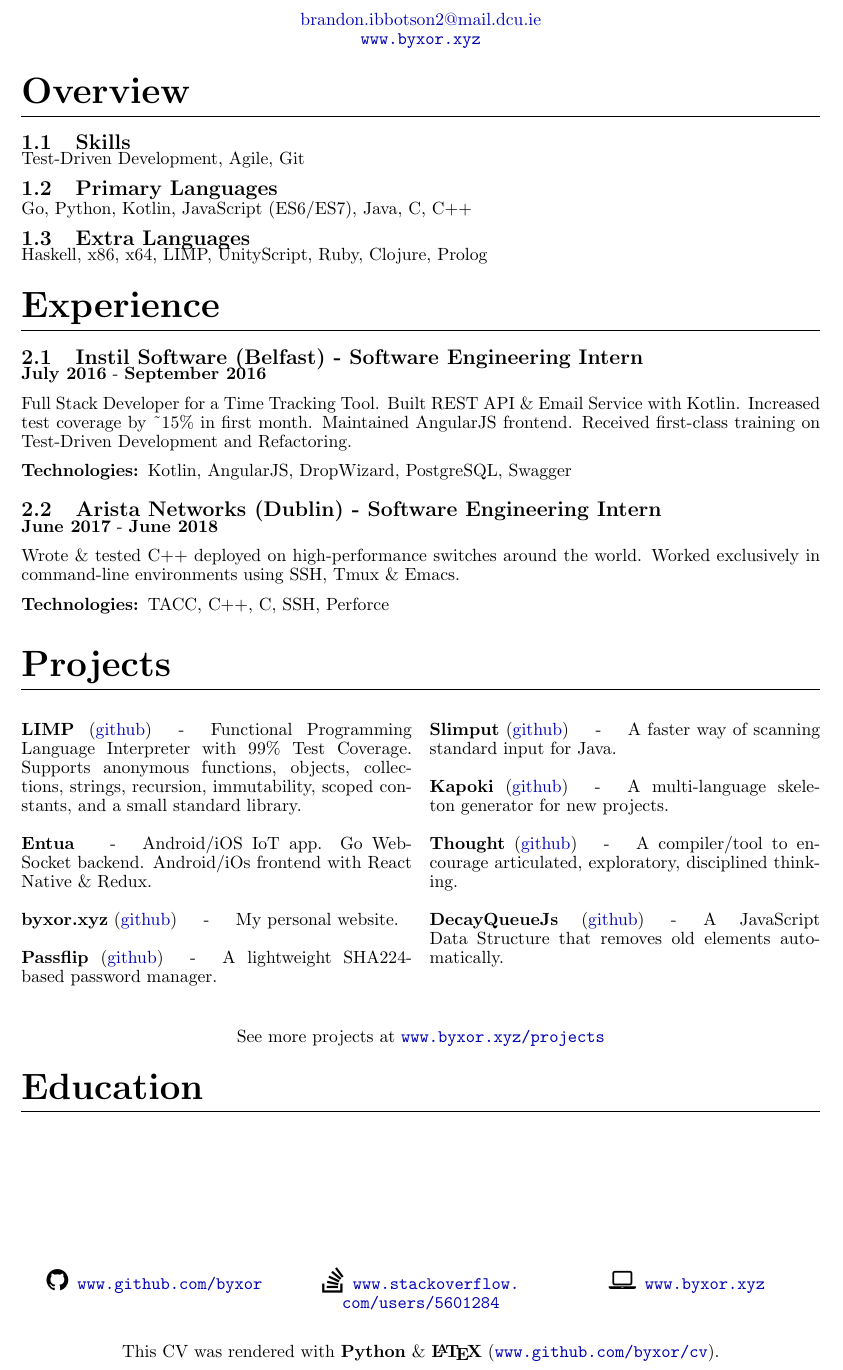
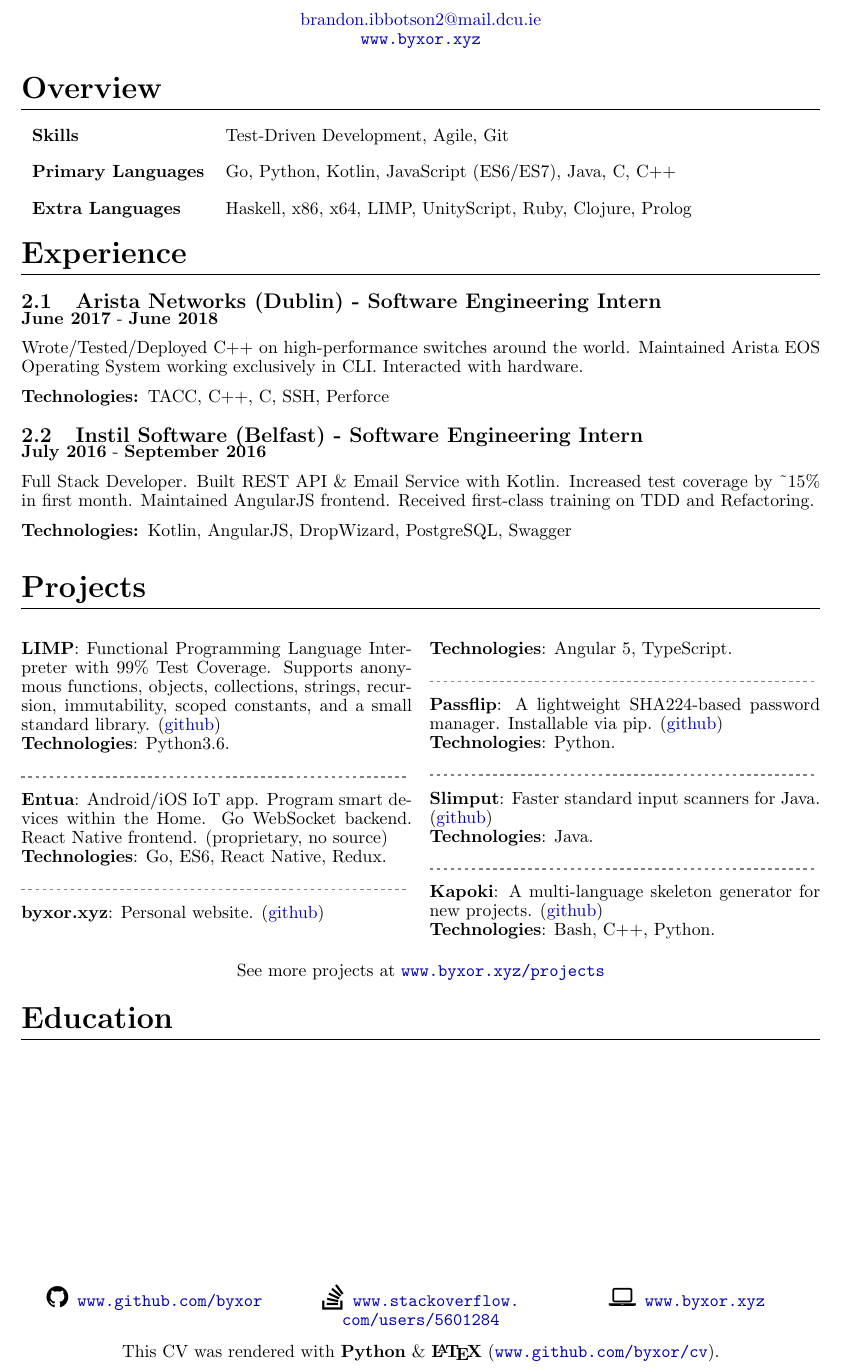
Before and after one commit to byxor/cv, a LaTeX CV (cv.tex): part of the page, cut so that both start at the same text. Compiled offline with pdfLaTeX.

Commit message:
Change overview formatting

```diff
--- a/cv.tex
+++ b/cv.tex
@@ -1,7 +1,9 @@
 \documentclass{article}
 \usepackage[a4paper, left=1in, right=1in, top=15mm, bottom=6mm]{geometry}
 \usepackage{fontawesome}
+\usepackage{changepage}
 \usepackage{booktabs}
+\usepackage{dashrule}
 \usepackage{enumitem}
 \usepackage{hyperref}
 \usepackage{multicol}
@@ -31,9 +33,9 @@
   \end{center}
 }
 \newcommand{\yourmiddle}[1]{\noindent\parbox[c]{\hsize}{#1}}
-\titleformat{\section}{\huge\bfseries}{}{0em}{}[\titlerule]
+\titleformat{\section}{\LARGE\bfseries}{}{0em}{}[\titlerule]
 \titlespacing{\section}{0em}{1em}{1em}
-\titlespacing{\subsection}{0pt}{0.5em}{-0.2em}
+\titlespacing{\subsection}{0em}{0.5em}{-0.2em}
 \newcolumntype{b}{X}
 \newcolumntype{s}{>{\hsize=.5\hsize}X}
 \linespread{0.9}
@@ -43,29 +45,30 @@
 \begin{document}
 \yourtitle{Brandon Ibbotson}{brandon.ibbotson2@mail.dcu.ie}{www.byxor.xyz}
 \section{Overview}
-\subsection{Skills}
-Test-Driven Development, Agile, Git
-\subsection{Primary Languages}
-Go, Python, Kotlin, JavaScript (ES6/ES7), Java, C, C++
-\subsection{Extra Languages}
-Haskell, x86, x64, LIMP, UnityScript, Ruby, Clojure, Prolog
+\begin{tabularx}{\textwidth}{ll}
+\vspace{1em}
+\textbf{Skills} & Test-Driven Development, Agile, Git\\
+\vspace{1em}
+\textbf{Primary Languages} & Go, Python, Kotlin, JavaScript (ES6/ES7), Java, C, C++\\
+\textbf{Extra Languages} & Haskell, x86, x64, LIMP, UnityScript, Ruby, Clojure, Prolog\\
+\end{tabularx}
 \section{Experience}
-\subsection{Instil Software (Belfast) - Software Engineering Intern}
+\subsection{Arista Networks (Dublin) - Software Engineering Intern}
+\textbf{June 2017} - \textbf{June 2018}
+
+Wrote/Tested/Deployed C++ on high-performance switches around the world. Maintained Arista EOS Operating System working exclusively in CLI. Interacted with hardware.
+
+\textbf{Technologies: }TACC, C++, C, SSH, Perforce
+\vspace{0.5em}\subsection{Instil Software (Belfast) - Software Engineering Intern}
 \textbf{July 2016} - \textbf{September 2016}
 
-Full Stack Developer for a Time Tracking Tool. Built REST API \& Email Service with Kotlin. Increased test coverage by \textasciitilde{}15\% in first month. Maintained AngularJS frontend. Received first-class training on Test-Driven Development and Refactoring.
+Full Stack Developer. Built REST API \& Email Service with Kotlin. Increased test coverage by \textasciitilde{}15\% in first month. Maintained AngularJS frontend. Received first-class training on TDD and Refactoring.
 
 \textbf{Technologies: }Kotlin, AngularJS, DropWizard, PostgreSQL, Swagger
-\vspace{0.5em}\subsection{Arista Networks (Dublin) - Software Engineering Intern}
-\textbf{June 2017} - \textbf{June 2018}
-
-Wrote \& tested C++ deployed on high-performance switches around the world. Worked exclusively in command-line environments using SSH, Tmux \& Emacs.
-
-\textbf{Technologies: }TACC, C++, C, SSH, Perforce
 \vspace{0.5em}
 \section{Projects}
 \begin{multicols}{2}
-{\textbf{LIMP} (\href{http://www.github.com/byxor/limp}{github})\hspace{1.5em}-\hspace{1.5em}Functional Programming Language Interpreter with 99\% Test Coverage. Supports anonymous functions, objects, collections, strings, recursion, immutability, scoped constants, and a small standard library.}\\\\{\textbf{Entua} \hspace{1.5em}-\hspace{1.5em}Android/iOS IoT app. Go WebSocket backend. Android/iOs frontend with React Native \& Redux. }\\\\{\textbf{byxor.xyz} (\href{http://www.github.com/byxor/website}{github})\hspace{1.5em}-\hspace{1.5em}My personal website.}\\\\{\textbf{Passflip} (\href{http://www.github.com/byxor/passflip}{github})\hspace{1.5em}-\hspace{1.5em}A lightweight SHA224-based password manager.}\\\\{\textbf{Slimput} (\href{http://www.github.com/byxor/slimput}{github})\hspace{1.5em}-\hspace{1.5em}A faster way of scanning standard input for Java.}\\\\{\textbf{Kapoki} (\href{http://www.github.com/byxor/kapoki}{github})\hspace{1.5em}-\hspace{1.5em}A multi-language skeleton generator for new projects.}\\\\{\textbf{Thought} (\href{http://www.github.com/byxor/thought}{github})\hspace{1.5em}-\hspace{1.5em}A compiler/tool to encourage articulated, exploratory, disciplined thinking.}\\\\{\textbf{DecayQueueJs} (\href{http://www.github.com/byxor/DecayQueueJs}{github})\hspace{1.5em}-\hspace{1.5em}A JavaScript Data Structure that removes old elements automatically.}\\
+\textbf{LIMP}: Functional Programming Language Interpreter with 99\% Test Coverage. Supports anonymous functions, objects, collections, strings, recursion, immutability, scoped constants, and a small standard library. (\href{http://www.github.com/byxor/limp}{github})\\\textbf{Technologies}: Python3.6.\vspace{0.5em}\\\yourlight{\hdashrule{\linewidth}{1pt}{2pt}}\vspace{0.5em}\\\textbf{Entua}: Android/iOS IoT app. Program smart devices within the Home. Go WebSocket backend. React Native frontend. (proprietary, no source)\\\textbf{Technologies}: Go, ES6, React Native, Redux.\vspace{0.5em}\\\yourlight{\hdashrule{\linewidth}{1pt}{2pt}}\vspace{0.5em}\\\textbf{byxor.xyz}: Personal website. (\href{http://www.github.com/byxor/website}{github})\\\textbf{Technologies}: Angular 5, TypeScript.\vspace{0.5em}\\\yourlight{\hdashrule{\linewidth}{1pt}{2pt}}\vspace{0.5em}\\\textbf{Passflip}: A lightweight SHA224-based password manager. Installable via pip. (\href{http://www.github.com/byxor/passflip}{github})\\\textbf{Technologies}: Python.\vspace{0.5em}\\\yourlight{\hdashrule{\linewidth}{1pt}{2pt}}\vspace{0.5em}\\\textbf{Slimput}: Faster standard input scanners for Java. (\href{http://www.github.com/byxor/slimput}{github})\\\textbf{Technologies}: Java.\vspace{0.5em}\\\yourlight{\hdashrule{\linewidth}{1pt}{2pt}}\vspace{0.5em}\\\textbf{Kapoki}: A multi-language skeleton generator for new projects. (\href{http://www.github.com/byxor/kapoki}{github})\\\textbf{Technologies}: Bash, C++, Python.
 \end{multicols}
 \begin{center}
  See more projects at \url{www.byxor.xyz/projects}
@@ -76,7 +79,6 @@
 \yoursocial{\faGithub}{www.github.com/byxor} & \yoursocial{\faStackOverflow}{www.stackoverflow.com/users/5601284} & \yoursocial{\faLaptop}{www.byxor.xyz}\\
 \end{tabularx}
 
-  \vspace{1em}
   This CV was rendered with \textbf{Python} {\&} \textbf{{\LaTeX}} (\url{www.github.com/byxor/cv}).\\
 }
 \end{document}
```
Also changed, not shown: cv.pdf, 2 other files.
